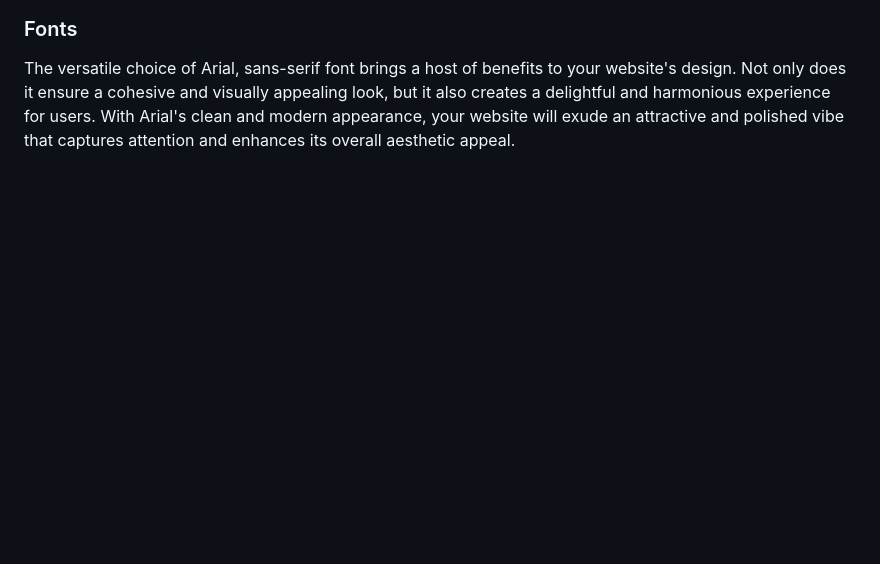
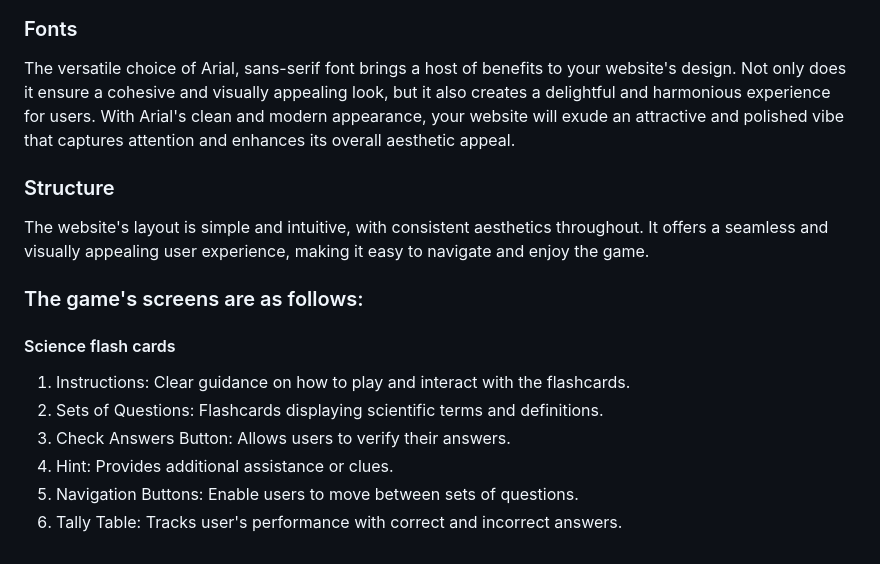
Before and after one commit to Mabdillahi88/CI_PP2_SCIENCE_FLASHCARDS, a Markdown page: README.md, the part around the change. GitHub-like rendering; blank space fills up the shorter version.

Commit message:
game screen layout structure is added to readme file

```diff
--- a/README.md
+++ b/README.md
@@ -121,3 +121,19 @@ For the colour theme,Buttery Salmon brings warmth and comfort, creating a soothi
 ### Fonts
 
 The versatile choice of Arial, sans-serif font brings a host of benefits to your website's design. Not only does it ensure a cohesive and visually appealing look, but it also creates a delightful and harmonious experience for users. With Arial's clean and modern appearance, your website will exude an attractive and polished vibe that captures attention and enhances its overall aesthetic appeal.
+
+
+### Structure
+
+The website's layout is simple and intuitive, with consistent aesthetics throughout. It offers a seamless and visually appealing user experience, making it easy to navigate and enjoy the game.
+
+### The game's screens are as follows:
+
+#### Science flash cards
+
+1. Instructions: Clear guidance on how to play and interact with the flashcards.
+2. Sets of Questions: Flashcards displaying scientific terms and definitions.
+3. Check Answers Button: Allows users to verify their answers.
+4. Hint: Provides additional assistance or clues.
+5. Navigation Buttons: Enable users to move between sets of questions.
+6. Tally Table: Tracks user's performance with correct and incorrect answers.
```
